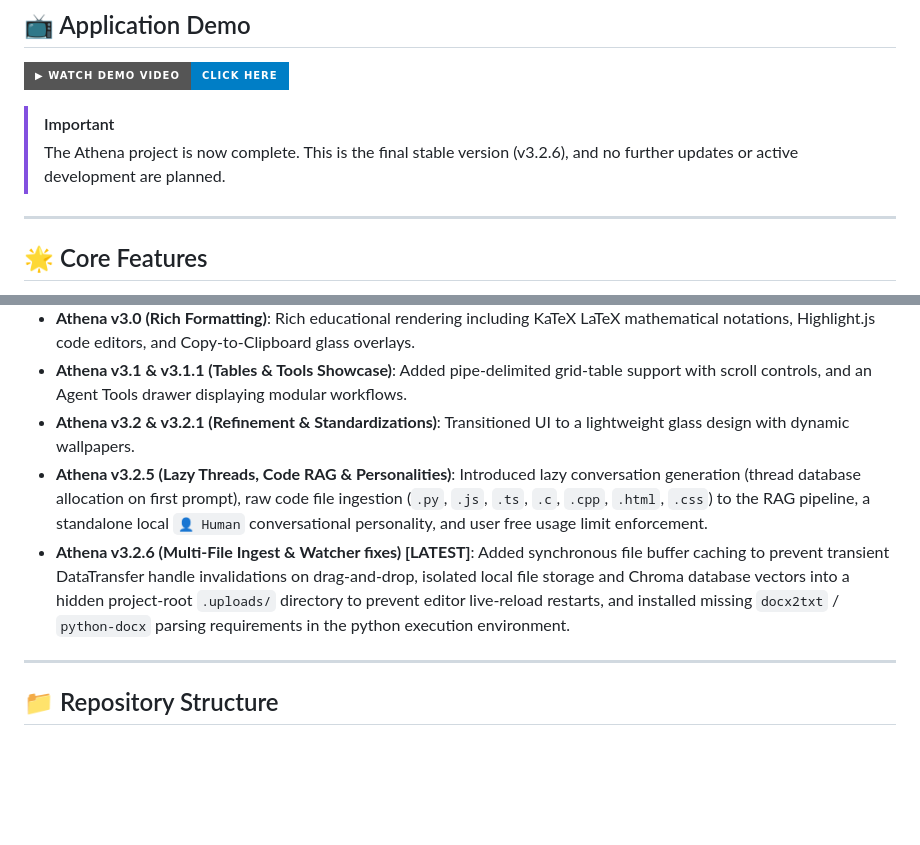
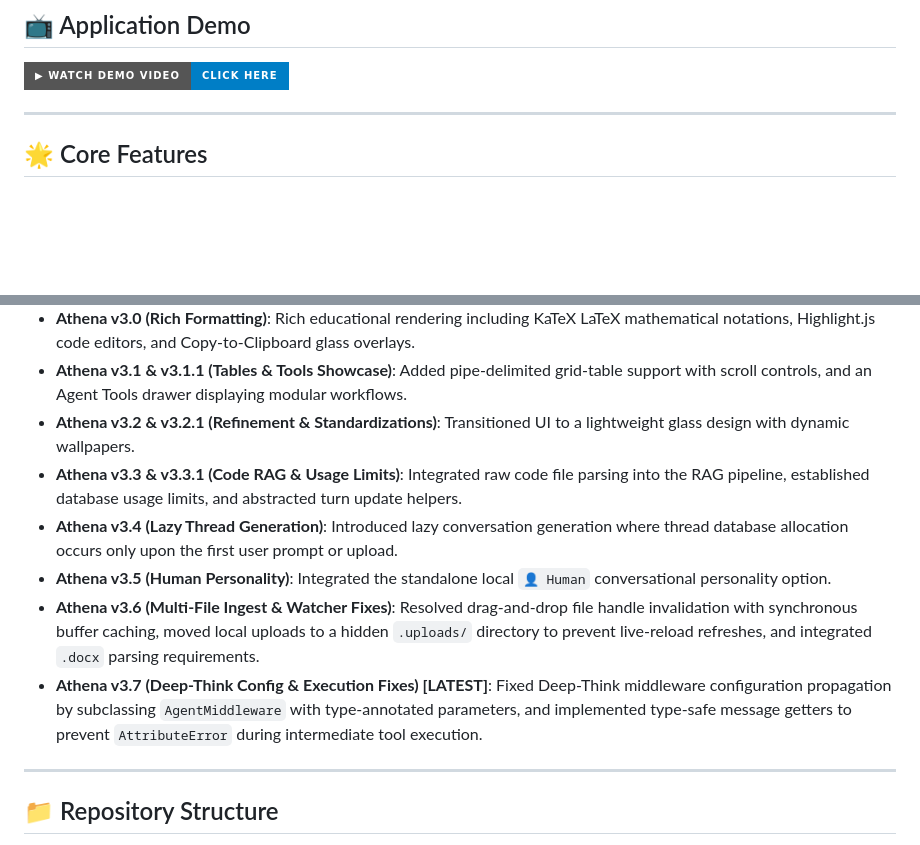
Before and after one commit to abcdef54/Athena, a Markdown page: README.md, 2 parts joined by grey strips. GitHub-like rendering; badges without logos; blank space fills up the shorter version.

```diff
--- a/README.md
+++ b/README.md
@@ -25,9 +25,6 @@ The purpose of this project was to solve the critical "missing runway" that real
 ## 📺 Application Demo
 
 [![Demo Video](https://img.shields.io/badge/▶_Watch_Demo_Video-Click_Here-blue?style=for-the-badge&logo=youtube)](https://github.com/user-attachments/assets/cb7cbb49-3660-4212-8465-575974ce86c8)
-
-> [!IMPORTANT]
-> The Athena project is now complete. This is the final stable version (v3.2.6), and no further updates or active development are planned.
 
 ---
 
@@ -86,8 +83,11 @@ Athena has evolved through key development stages to reach its final production-
 *   **Athena v3.0 (Rich Formatting)**: Rich educational rendering including KaTeX LaTeX mathematical notations, Highlight.js code editors, and Copy-to-Clipboard glass overlays.
 *   **Athena v3.1 & v3.1.1 (Tables & Tools Showcase)**: Added pipe-delimited grid-table support with scroll controls, and an Agent Tools drawer displaying modular workflows.
 *   **Athena v3.2 & v3.2.1 (Refinement & Standardizations)**: Transitioned UI to a lightweight glass design with dynamic wallpapers.
-*   **Athena v3.2.5 (Lazy Threads, Code RAG & Personalities)**: Introduced lazy conversation generation (thread database allocation on first prompt), raw code file ingestion (`.py`, `.js`, `.ts`, `.c`, `.cpp`, `.html`, `.css`) to the RAG pipeline, a standalone local `👤 Human` conversational personality, and user free usage limit enforcement.
-*   **Athena v3.2.6 (Multi-File Ingest & Watcher fixes) [LATEST]**: Added synchronous file buffer caching to prevent transient DataTransfer handle invalidations on drag-and-drop, isolated local file storage and Chroma database vectors into a hidden project-root `.uploads/` directory to prevent editor live-reload restarts, and installed missing `docx2txt` / `python-docx` parsing requirements in the python execution environment.
+*   **Athena v3.3 & v3.3.1 (Code RAG & Usage Limits)**: Integrated raw code file parsing into the RAG pipeline, established database usage limits, and abstracted turn update helpers.
+*   **Athena v3.4 (Lazy Thread Generation)**: Introduced lazy conversation generation where thread database allocation occurs only upon the first user prompt or upload.
+*   **Athena v3.5 (Human Personality)**: Integrated the standalone local `👤 Human` conversational personality option.
+*   **Athena v3.6 (Multi-File Ingest & Watcher Fixes)**: Resolved drag-and-drop file handle invalidation with synchronous buffer caching, moved local uploads to a hidden `.uploads/` directory to prevent live-reload refreshes, and integrated `.docx` parsing requirements.
+*   **Athena v3.7 (Deep-Think Config & Execution Fixes) [LATEST]**: Fixed Deep-Think middleware configuration propagation by subclassing `AgentMiddleware` with type-annotated parameters, and implemented type-safe message getters to prevent `AttributeError` during intermediate tool execution.
 
 ---
 
```
Also changed, not shown: update_log.md (+35 -10 lines).
